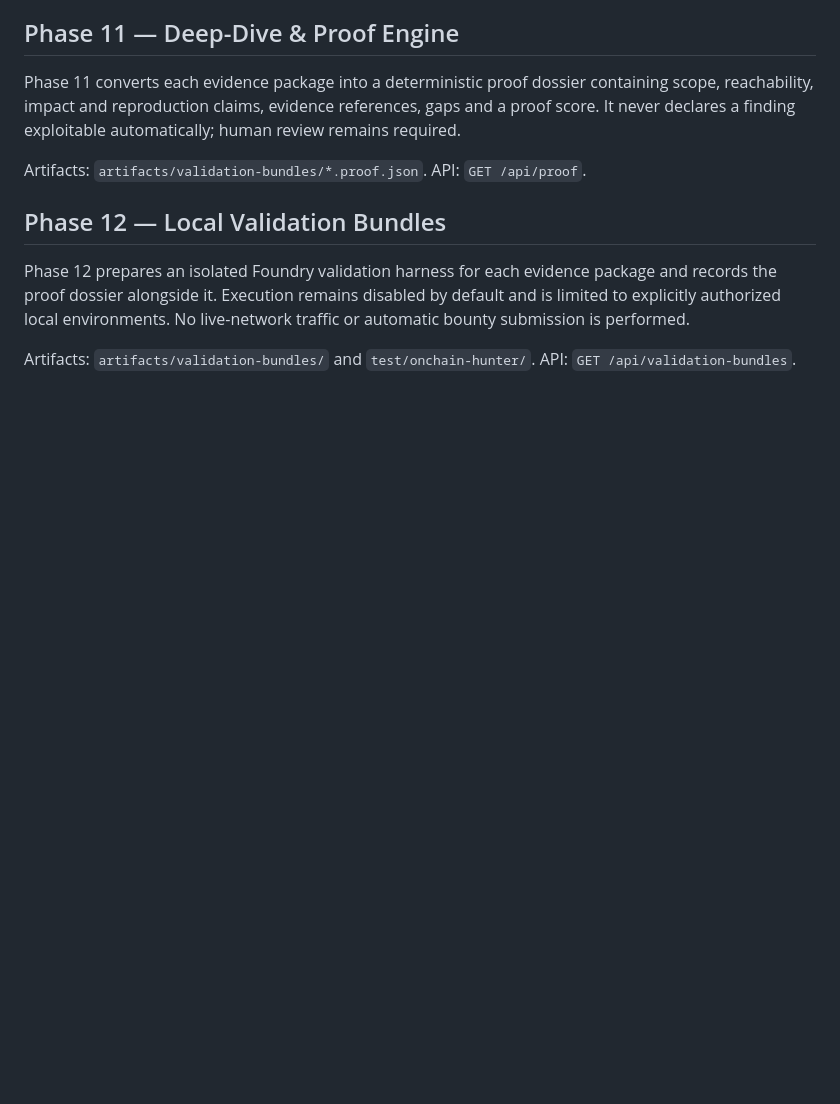
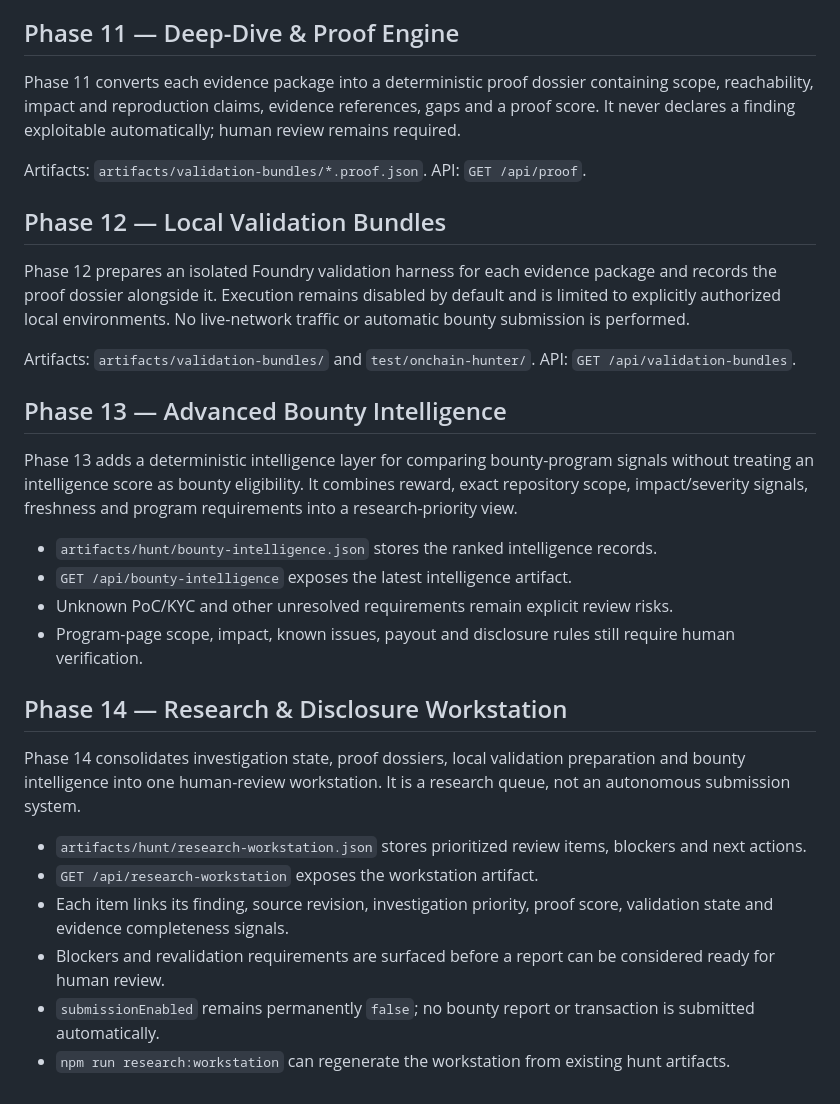
Before and after one commit to stonedtalesdivision/ONCHAIN-HUNTER, a Markdown page: README.md, the part around the change. Drawn GitHub-style; blank space fills up the shorter version.

Commit message:
docs: document phases 13 and 14

```diff
--- a/README.md
+++ b/README.md
@@ -123,3 +123,24 @@ Artifacts: `artifacts/validation-bundles/*.proof.json`. API: `GET /api/proof`.
 Phase 12 prepares an isolated Foundry validation harness for each evidence package and records the proof dossier alongside it. Execution remains disabled by default and is limited to explicitly authorized local environments. No live-network traffic or automatic bounty submission is performed.
 
 Artifacts: `artifacts/validation-bundles/` and `test/onchain-hunter/`. API: `GET /api/validation-bundles`.
+
+
+## Phase 13 — Advanced Bounty Intelligence
+
+Phase 13 adds a deterministic intelligence layer for comparing bounty-program signals without treating an intelligence score as bounty eligibility. It combines reward, exact repository scope, impact/severity signals, freshness and program requirements into a research-priority view.
+
+- `artifacts/hunt/bounty-intelligence.json` stores the ranked intelligence records.
+- `GET /api/bounty-intelligence` exposes the latest intelligence artifact.
+- Unknown PoC/KYC and other unresolved requirements remain explicit review risks.
+- Program-page scope, impact, known issues, payout and disclosure rules still require human verification.
+
+## Phase 14 — Research & Disclosure Workstation
+
+Phase 14 consolidates investigation state, proof dossiers, local validation preparation and bounty intelligence into one human-review workstation. It is a research queue, not an autonomous submission system.
+
+- `artifacts/hunt/research-workstation.json` stores prioritized review items, blockers and next actions.
+- `GET /api/research-workstation` exposes the workstation artifact.
+- Each item links its finding, source revision, investigation priority, proof score, validation state and evidence completeness signals.
+- Blockers and revalidation requirements are surfaced before a report can be considered ready for human review.
+- `submissionEnabled` remains permanently `false`; no bounty report or transaction is submitted automatically.
+- `npm run research:workstation` can regenerate the workstation from existing hunt artifacts.
```
